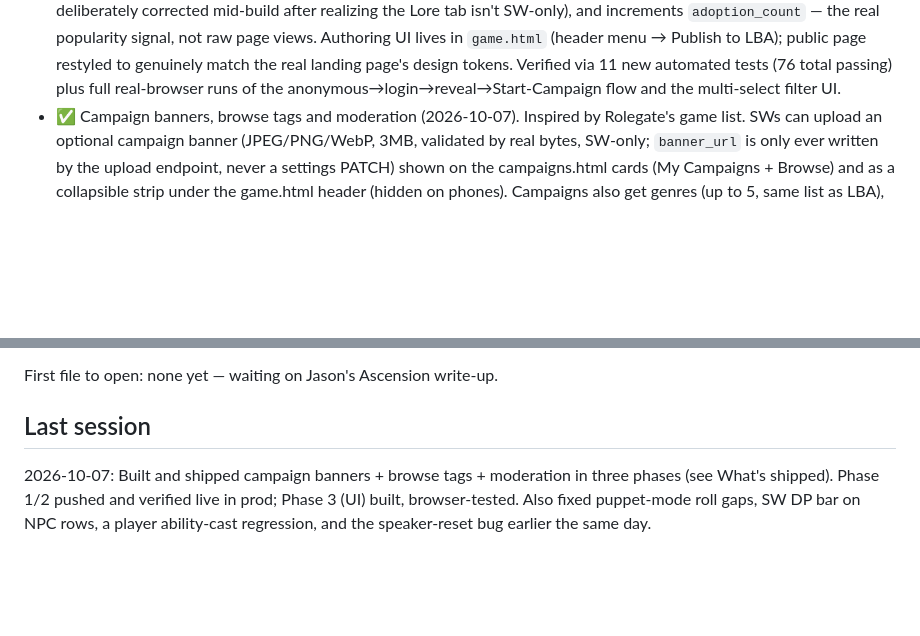
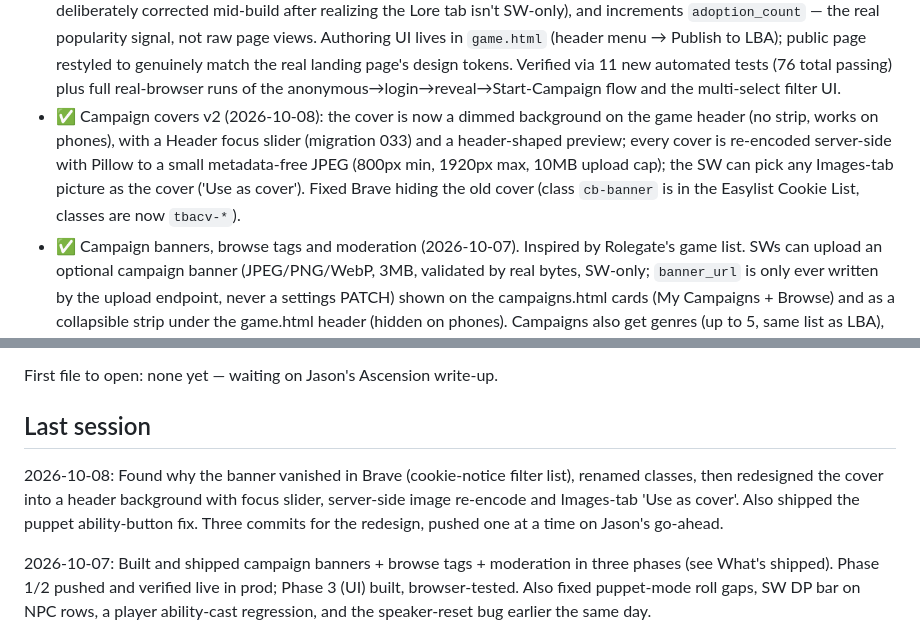
Before and after one commit to Klutzleo/TBA-App, a Markdown page: PROJECT_STATUS.md, 2 parts joined by grey strips. Rendered like a GitHub page; blank space fills up the shorter version.

Commit message:
docs: record the cover redesign in PROJECT_STATUS
Co-Authored-By: Claude Sonnet 5.5 <noreply@anthropic.com>

```diff
--- a/PROJECT_STATUS.md
+++ b/PROJECT_STATUS.md
@@ -49,6 +49,7 @@ Growth direction: Jason is thinking bigger than just TBA — a shared cross-game
 - ✅ Bug/security audit (2026-09-29) over everything since the last documented security pass — found and fixed a High-severity account-takeover hole in the digest's unsubscribe token (was signed with the same key as real login tokens, no expiry; confirmed via a read-only prod query that it was never actually exploited — no digest had sent a real token yet), plus 6 more real correctness bugs (a Postgres-only naive/aware datetime crash that would have silently killed the whole digest feature, a notification-trim data-loss bug, a public-profile privacy leak, a tether-PATCH crash risk, and two initiative-round-counter bugs). See memory `email-digest-notifications.md` / `bug-audit-cadence.md` for full detail. Also worked through the audit's lower-priority reuse/simplification/efficiency findings the same session.
 - ✅ Ally auto-Combo (2026-09-29) — `create_ally` now auto-creates the Bond between a character and their new Ally (the mechanism a Combo actually needs), matching the rulebook's "get one Combo automatically at creation." `combo_name` stays blank for the SW to fill in later via the existing bond-update endpoint, same as any other bond.
 - ✅ LBA Stage 0 (2026-09-30, pushed 2026-10-01) — "Lore for the Bad-Ass / Lore for Being Awesome": SWs write structured, taggable story packages (`LbaPackage`) — title/tagline/format/party-size/content-rating/genre (multi-select)/tags, plus real linked NPCs (with abilities) and items, side quests, story/world text. Two visibility tiers: a public no-login "window shopping" teaser (`routes/public_lba.py`, `static/lba.html`) and a login-gated full tier behind an explicit spoiler click-through ("Story Weaver, not player" — real public content can't be technically spoiler-proofed, same as a published adventure module). **Start Campaign** is the real feature: clones the package's NPCs (with their abilities — the detail that makes a clone actually runnable), clones items, seeds the new campaign's SW notes with story/side-quests/homebrew (private) and the Lore tab with world text only (spoiler-free, all members can read it — this split was deliberately corrected mid-build after realizing the Lore tab isn't SW-only), and increments `adoption_count` — the real popularity signal, not raw page views. Authoring UI lives in `game.html` (header menu → Publish to LBA); public page restyled to genuinely match the real landing page's design tokens. Verified via 11 new automated tests (76 total passing) plus full real-browser runs of the anonymous→login→reveal→Start-Campaign flow and the multi-select filter UI.
+- ✅ Campaign covers v2 (2026-10-08): the cover is now a dimmed background on the game header (no strip, works on phones), with a Header focus slider (migration 033) and a header-shaped preview; every cover is re-encoded server-side with Pillow to a small metadata-free JPEG (800px min, 1920px max, 10MB upload cap); the SW can pick any Images-tab picture as the cover ('Use as cover'). Fixed Brave hiding the old cover (class `cb-banner` is in the Easylist Cookie List, classes are now `tbacv-*`).
 - ✅ Campaign banners, browse tags and moderation (2026-10-07). Inspired by Rolegate's game list. SWs can upload an optional campaign banner (JPEG/PNG/WebP, 3MB, validated by real bytes, SW-only; `banner_url` is only ever written by the upload endpoint, never a settings PATCH) shown on the campaigns.html cards (My Campaigns + Browse) and as a collapsible strip under the game.html header (hidden on phones). Campaigns also get genres (up to 5, same list as LBA), a content rating, and a "Last post N minutes ago" line from the newest message; Browse hides archived campaigns and uses grouped queries. Campaigns started from an LBA story copy its tags and a "Based on [Title] by @author" credit (title/author copied in so it survives the story being deleted), start **private**, and hide the credit from players inside the game unless the SW opts in (spoiler guard). Moderation shipped first: any logged-in user can report a banner with a reason dropdown (`REPORT_REASON_LABELS` in models.py), rate-limited and deduplicated, admins (env `ADMIN_USER_IDS`) review at `/admin-reports.html` and can remove (deletes the R2 file, notifies the SW with the reason) or remove-and-lock; reporter identity is only returned to admins. `content_reports` is built to take LBA packages/characters later. Migrations 031 + 032. Reports are emailed to the admin accounts' email addresses.
 
 ## Deliberate sequencing decision (2026-10-01)
@@ -98,6 +99,8 @@ plan, not need to re-research the codebase.
 First file to open: none yet — waiting on Jason's Ascension write-up.
 
 ## Last session
+2026-10-08: Found why the banner vanished in Brave (cookie-notice filter list), renamed classes, then redesigned the cover into a header background with focus slider, server-side image re-encode and Images-tab 'Use as cover'. Also shipped the puppet ability-button fix. Three commits for the redesign, pushed one at a time on Jason's go-ahead.
+
 2026-10-07: Built and shipped campaign banners + browse tags + moderation in three phases (see What's shipped). Phase 1/2 pushed and verified live in prod; Phase 3 (UI) built, browser-tested. Also fixed puppet-mode roll gaps, SW DP bar on NPC rows, a player ability-cast regression, and the speaker-reset bug earlier the same day.
 
 2026-10-01: Pushed LBA Stage 0 to `main`. Designed Stage 0.5 (Lore Builder,
```
